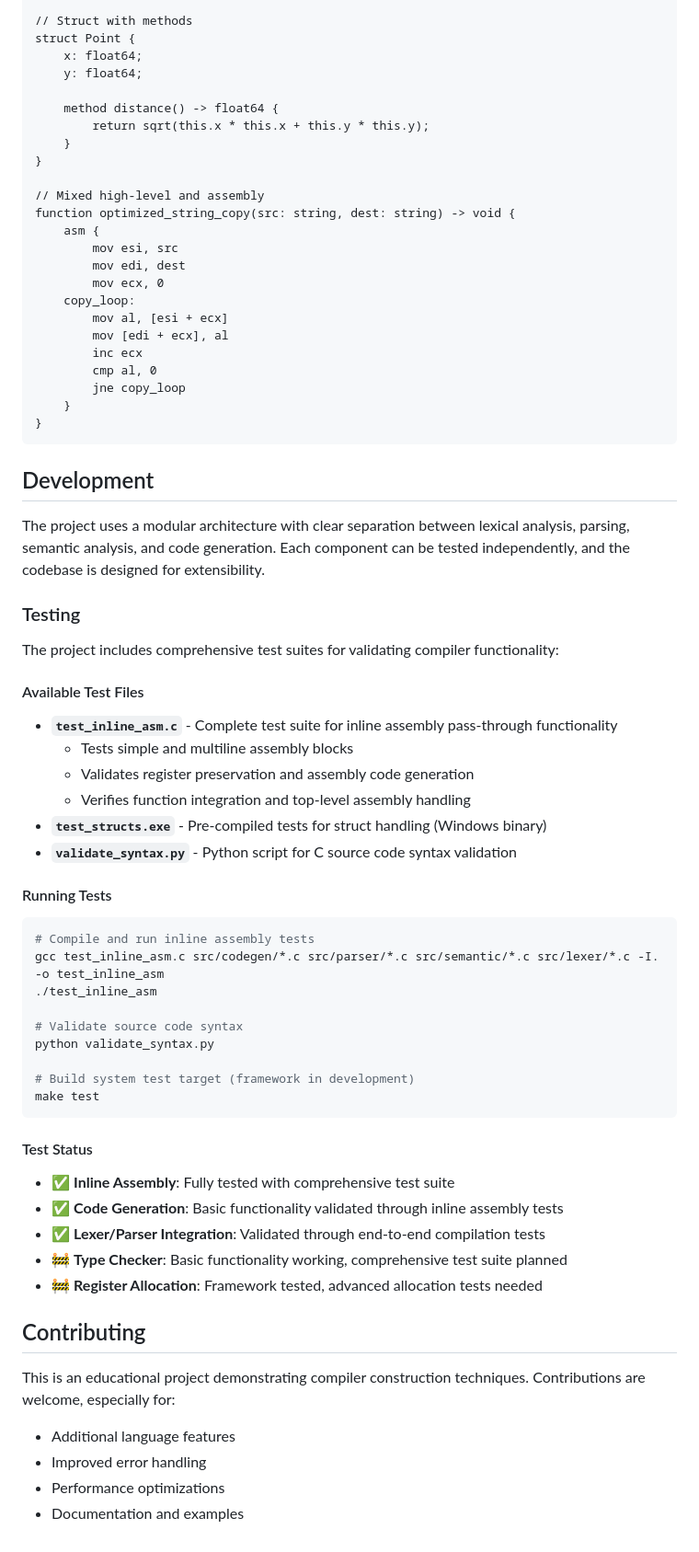
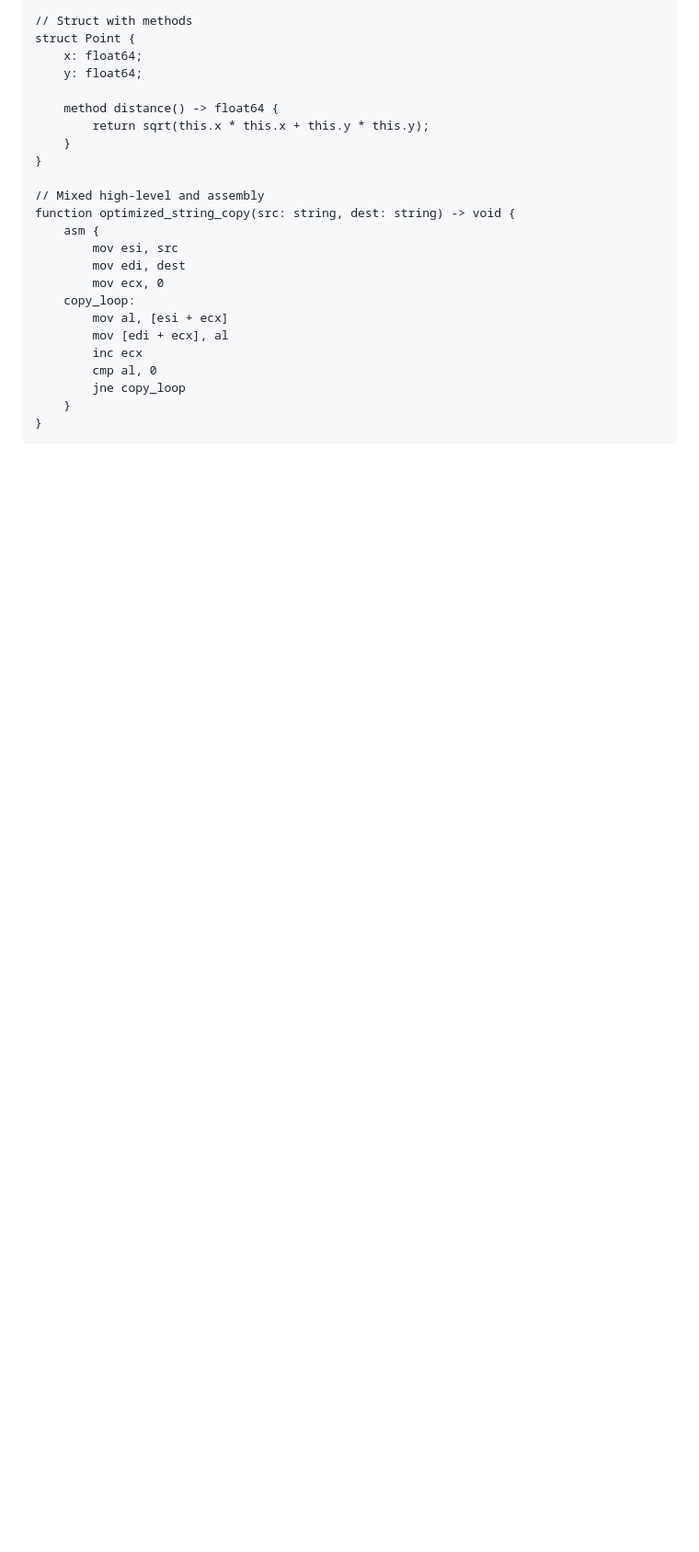
Before and after one commit to GhostDragonWasTaken/methASM, a Markdown page: README.md, the part around the change. Shown at 92% size. GitHub-like rendering; blank space fills up the shorter version.

````diff
--- a/README.md
+++ b/README.md
@@ -253,47 +253,3 @@ function optimized_string_copy(src: string, dest: string) -> void {
     }
 }
 ```
-
-## Development
-
-The project uses a modular architecture with clear separation between lexical analysis, parsing, semantic analysis, and code generation. Each component can be tested independently, and the codebase is designed for extensibility.
-
-### Testing
-
-The project includes comprehensive test suites for validating compiler functionality:
-
-#### Available Test Files
-- **`test_inline_asm.c`** - Complete test suite for inline assembly pass-through functionality
-  - Tests simple and multiline assembly blocks
-  - Validates register preservation and assembly code generation
-  - Verifies function integration and top-level assembly handling
-- **`test_structs.exe`** - Pre-compiled tests for struct handling (Windows binary)
-- **`validate_syntax.py`** - Python script for C source code syntax validation
-
-#### Running Tests
-```bash
-# Compile and run inline assembly tests
-gcc test_inline_asm.c src/codegen/*.c src/parser/*.c src/semantic/*.c src/lexer/*.c -I. -o test_inline_asm
-./test_inline_asm
-
-# Validate source code syntax
-python validate_syntax.py
-
-# Build system test target (framework in development)
-make test
-```
-
-#### Test Status
-- ✅ **Inline Assembly**: Fully tested with comprehensive test suite
-- ✅ **Code Generation**: Basic functionality validated through inline assembly tests
-- ✅ **Lexer/Parser Integration**: Validated through end-to-end compilation tests
-- 🚧 **Type Checker**: Basic functionality working, comprehensive test suite planned
-- 🚧 **Register Allocation**: Framework tested, advanced allocation tests needed
-
-## Contributing
-
-This is an educational project demonstrating compiler construction techniques. Contributions are welcome, especially for:
-- Additional language features
-- Improved error handling
-- Performance optimizations
-- Documentation and examples
````
